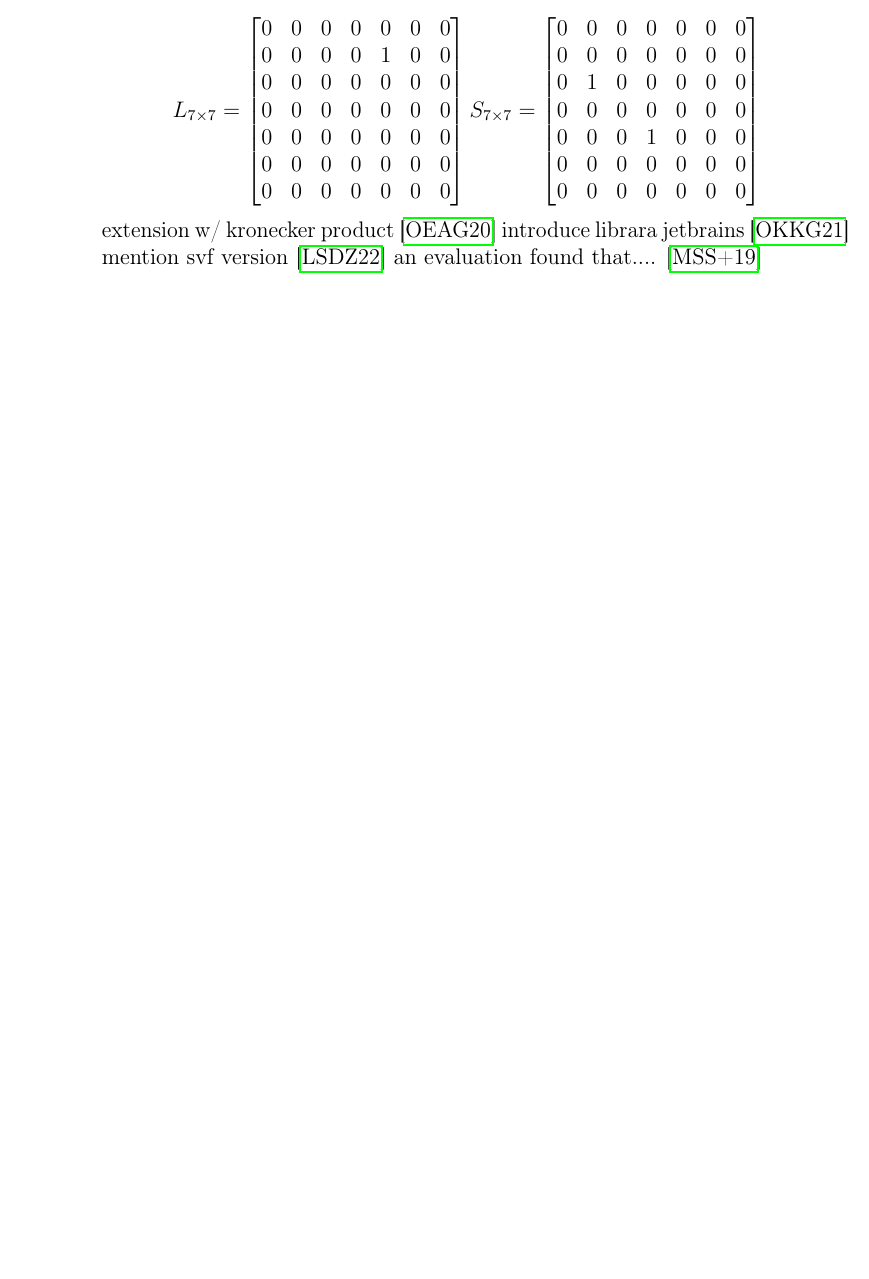
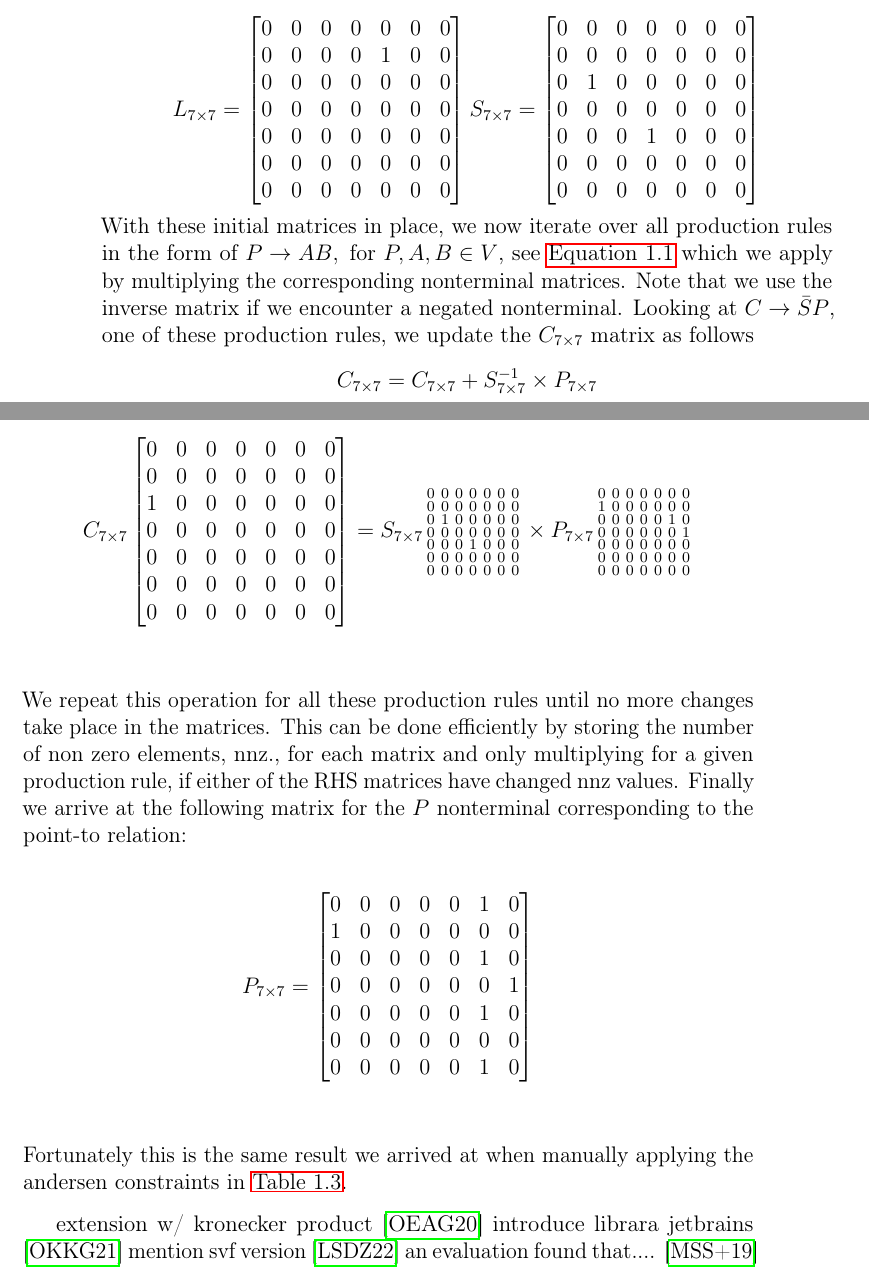
Before and after one commit to lukasboettcher/msc-paper, a LaTeX thesis (main.tex, which reads include/chap1_introduction.tex): part of page 36 of 50 before the commit and two parts of pages 36 and 37 of 50 after it, the two joined at a grey line, cut so that both start at the same text, the shorter picture padded with empty space. Compiled offline with pdfLaTeX.

Commit message:
go through the matrix example

```diff
--- a/include/chap1_introduction.tex
+++ b/include/chap1_introduction.tex
@@ -796,6 +796,58 @@ Following this we iterate through all production rules of the form \autoref{eq:c
         0 & 0 & 0 & 0 & 0 & 0 & 0 \\
     \end{bmatrix}
 \]
+With these initial matrices in place, we now iterate over all production rules in the form of $P\rightarrow AB, \textrm{ for } P,A,B \in V$, see \autoref{eq:cnf1} which we apply by multiplying the corresponding nonterminal matrices. Note that we use the inverse matrix if we encounter a negated nonterminal. Looking at $C\rightarrow \bar{S}P$, one of these production rules, we update the $C_{7\times 7}$ matrix as follows $$C_{7\times 7} = C_{7\times 7} + S_{7\times 7}^{-1} \times P_{7\times 7}$$
+\[
+    C_{7\times 7}
+    \begin{bmatrix}
+        0 & 0 & 0 & 0 & 0 & 0 & 0 \\
+        0 & 0 & 0 & 0 & 0 & 0 & 0 \\
+        1 & 0 & 0 & 0 & 0 & 0 & 0 \\
+        0 & 0 & 0 & 0 & 0 & 0 & 0 \\
+        0 & 0 & 0 & 0 & 0 & 0 & 0 \\
+        0 & 0 & 0 & 0 & 0 & 0 & 0 \\
+        0 & 0 & 0 & 0 & 0 & 0 & 0 \\
+    \end{bmatrix}
+    =
+    S_{7\times 7}
+    \begin{smallmatrix}
+        0 & 0 & 0 & 0 & 0 & 0 & 0 \\
+        0 & 0 & 0 & 0 & 0 & 0 & 0 \\
+        0 & 1 & 0 & 0 & 0 & 0 & 0 \\
+        0 & 0 & 0 & 0 & 0 & 0 & 0 \\
+        0 & 0 & 0 & 1 & 0 & 0 & 0 \\
+        0 & 0 & 0 & 0 & 0 & 0 & 0 \\
+        0 & 0 & 0 & 0 & 0 & 0 & 0 \\
+    \end{smallmatrix}
+    \times
+    P_{7\times 7}
+    \begin{smallmatrix}
+        0 & 0 & 0 & 0 & 0 & 0 & 0 \\
+        1 & 0 & 0 & 0 & 0 & 0 & 0 \\
+        0 & 0 & 0 & 0 & 0 & 1 & 0 \\
+        0 & 0 & 0 & 0 & 0 & 0 & 1 \\
+        0 & 0 & 0 & 0 & 0 & 0 & 0 \\
+        0 & 0 & 0 & 0 & 0 & 0 & 0 \\
+        0 & 0 & 0 & 0 & 0 & 0 & 0 \\
+    \end{smallmatrix}
+\]
+We repeat this operation for all these production rules until no more changes take place in the matrices.
+This can be done efficiently by storing the number of non zero elements, nnz., for each matrix and only multiplying for a given production rule, if either of the RHS matrices have changed nnz values.
+Finally we arrive at the following matrix for the $P$ nonterminal corresponding to the point-to relation:
+\[
+    P_{7\times 7} =
+    \begin{bmatrix}
+        0 & 0 & 0 & 0 & 0 & 1 & 0 \\
+        1 & 0 & 0 & 0 & 0 & 0 & 0 \\
+        0 & 0 & 0 & 0 & 0 & 1 & 0 \\
+        0 & 0 & 0 & 0 & 0 & 0 & 1 \\
+        0 & 0 & 0 & 0 & 0 & 1 & 0 \\
+        0 & 0 & 0 & 0 & 0 & 0 & 0 \\
+        0 & 0 & 0 & 0 & 0 & 1 & 0 \\
+    \end{bmatrix}
+\]
+Fortunately this is the same result we arrived at when manually applying the andersen constraints in \autoref{tab:applyander}.
+
 extension w/ kronecker product \cite{orachev2020context}
 introduce librara jetbrains \cite{orachev2021spbla}
 mention svf version \cite{lei2022taming}
```
